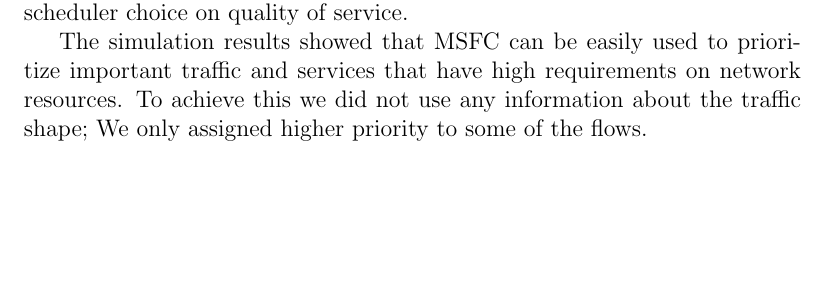
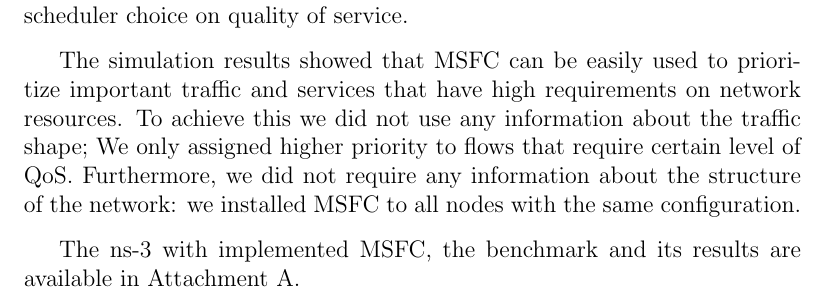
Before and after one commit to michalbali256/msfc, a LaTeX thesis (thesis/thesis.tex, which reads thesis/epilog.tex): part of page 61 of 72, cut so that both start at the same text, the shorter picture padded with empty space. Compiled offline with pdfLaTeX.

Commit message:
conclusion

```diff
--- a/thesis/epilog.tex
+++ b/thesis/epilog.tex
@@ -9,9 +9,9 @@ In the \autoref{chap02} we have described the MSFC as well as its implementation
 
 In the \autoref{chap3} we have designed a simulation in order to benchmark MSFC. We have compared it to CoDel, FQ CoDel and pfifo\_fast. We have simulated a tree-shaped network similar to wireless-based ISP infrastructure and installed the benchmarked scheduler to all nodes of the network. We generated the same traffic in each run and measured the impact of traffic scheduler choice on quality of service.
 
-The simulation results showed that MSFC can be easily used to prioritize important traffic and services that have high requirements on network resources. To achieve this we did not use any information about the traffic shape; We only assigned higher priority to some of the flows.
+The simulation results showed that MSFC can be easily used to prioritize important traffic and services that have high requirements on network resources. To achieve this we did not use any information about the traffic shape; We only assigned higher priority to flows that require certain level of QoS. Furthermore, we did not require any information about the structure of the network: we installed MSFC to all nodes with the same configuration.
 
-
+The ns-3 with implemented MSFC, the benchmark and its results are available in Attachment A.
 
 \section*{Future work}
 \addcontentsline{toc}{section}{Future work}
```
